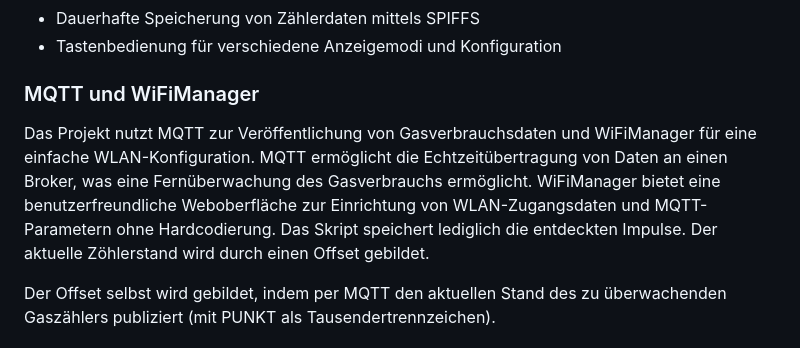
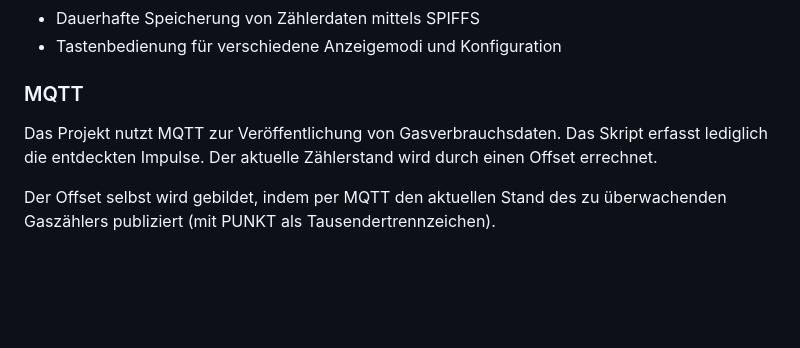
Before and after one commit to HeikoGr/Gaszaehler, a Markdown page: README.MD, the part around the change. Drawn GitHub-style; blank space fills up the shorter version.

Commit message:
korrektur: noch keine Verwendung des WiFi Managers

```diff
--- a/README.MD
+++ b/README.MD
@@ -27,9 +27,9 @@ Eine Kompilierung mit der Arduino IDE ist auch möglich. hierzu muss die erste Z
 - Dauerhafte Speicherung von Zählerdaten mittels SPIFFS
 - Tastenbedienung für verschiedene Anzeigemodi und Konfiguration
 
-### MQTT und WiFiManager
-Das Projekt nutzt MQTT zur Veröffentlichung von Gasverbrauchsdaten und WiFiManager für eine einfache WLAN-Konfiguration. MQTT ermöglicht die Echtzeitübertragung von Daten an einen Broker, was eine Fernüberwachung des Gasverbrauchs ermöglicht. WiFiManager bietet eine benutzerfreundliche Weboberfläche zur Einrichtung von WLAN-Zugangsdaten und MQTT-Parametern ohne Hardcodierung.
-Das Skript speichert lediglich die entdeckten Impulse. Der aktuelle Zöhlerstand wird durch einen Offset gebildet.
+### MQTT
+Das Projekt nutzt MQTT zur Veröffentlichung von Gasverbrauchsdaten.
+Das Skript erfasst lediglich die entdeckten Impulse. Der aktuelle Zählerstand wird durch einen Offset errechnet.
 
 Der Offset selbst wird gebildet, indem per MQTT den aktuellen Stand des zu überwachenden Gaszählers publiziert (mit PUNKT als Tausendertrennzeichen).
 
```
